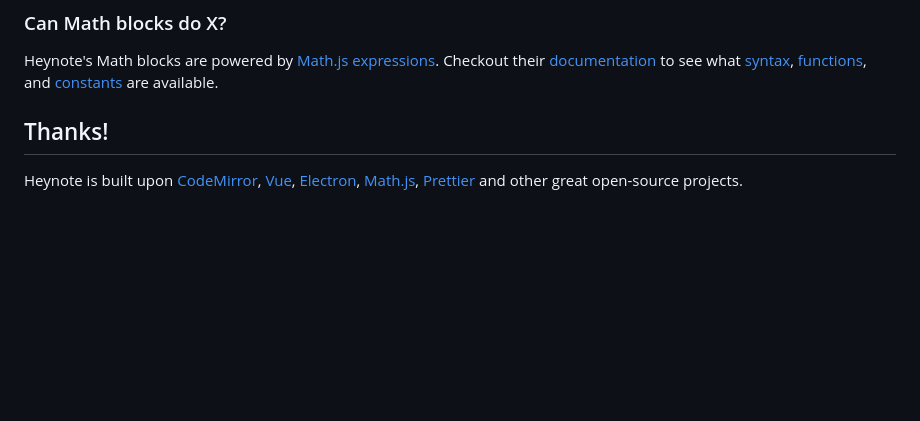
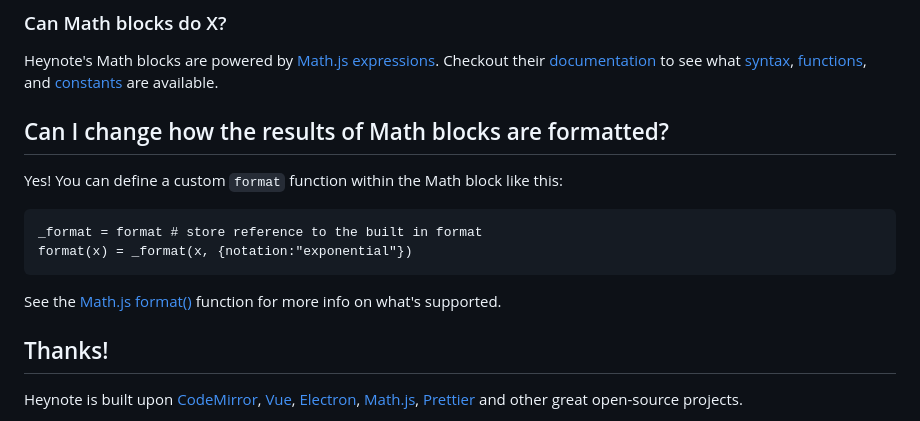
Before and after one commit to heyman/heynote, a Markdown page: README.md, the part around the change. Rendered like a GitHub page; blank space fills up the shorter version.

Commit message:
Add info on how to override format() in Math blocks

````diff
--- a/README.md
+++ b/README.md
@@ -131,6 +131,17 @@ Alt                    Show menu
 
 Heynote's Math blocks are powered by [Math.js expressions](https://mathjs.org/docs/expressions). Checkout their [documentation](https://mathjs.org/docs/) to see what [syntax](https://mathjs.org/docs/expressions/syntax.html), [functions](https://mathjs.org/docs/reference/functions.html), and [constants](https://mathjs.org/docs/reference/constants.html) are available.
 
+## Can I change how the results of Math blocks are formatted?
+
+Yes! You can define a custom `format` function within the Math block like this:
+
+```
+_format = format # store reference to the built in format
+format(x) = _format(x, {notation:"exponential"})
+```
+
+See the [Math.js format()](https://mathjs.org/docs/reference/functions/format.html) function for more info on what's supported.
+
 
 ## Thanks!
 
````
